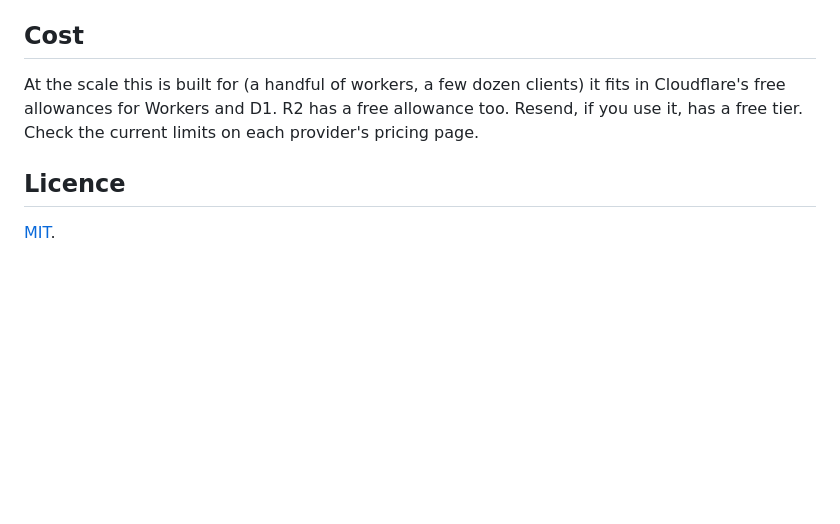
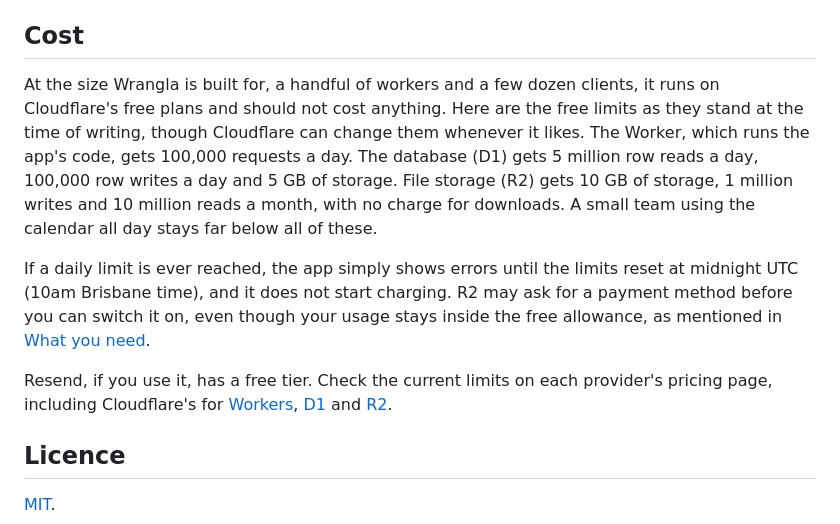
Before and after one commit to max-christensen/wrangla, a Markdown page: README.md, the part around the change. GitHub-like rendering; blank space fills up the shorter version.

Commit message:
Give real numbers in the README's Cost section

```diff
--- a/README.md
+++ b/README.md
@@ -177,7 +177,11 @@ In the app, a client's locations are called **job sites**. The database and code
 
 ## Cost
 
-At the scale this is built for (a handful of workers, a few dozen clients) it fits in Cloudflare's free allowances for Workers and D1. R2 has a free allowance too. Resend, if you use it, has a free tier. Check the current limits on each provider's pricing page.
+At the size Wrangla is built for, a handful of workers and a few dozen clients, it runs on Cloudflare's free plans and should not cost anything. Here are the free limits as they stand at the time of writing, though Cloudflare can change them whenever it likes. The Worker, which runs the app's code, gets 100,000 requests a day. The database (D1) gets 5 million row reads a day, 100,000 row writes a day and 5 GB of storage. File storage (R2) gets 10 GB of storage, 1 million writes and 10 million reads a month, with no charge for downloads. A small team using the calendar all day stays far below all of these.
+
+If a daily limit is ever reached, the app simply shows errors until the limits reset at midnight UTC (10am Brisbane time), and it does not start charging. R2 may ask for a payment method before you can switch it on, even though your usage stays inside the free allowance, as mentioned in [What you need](#what-you-need).
+
+Resend, if you use it, has a free tier. Check the current limits on each provider's pricing page, including Cloudflare's for [Workers](https://developers.cloudflare.com/workers/platform/pricing/), [D1](https://developers.cloudflare.com/d1/platform/pricing/) and [R2](https://developers.cloudflare.com/r2/pricing/).
 
 ## Licence
 
```
